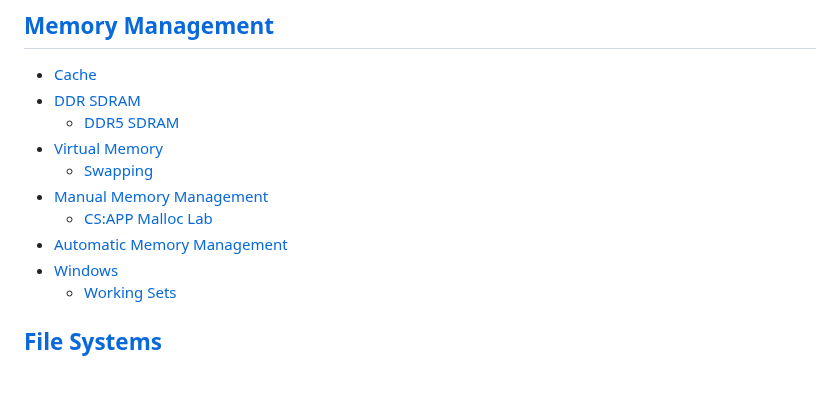
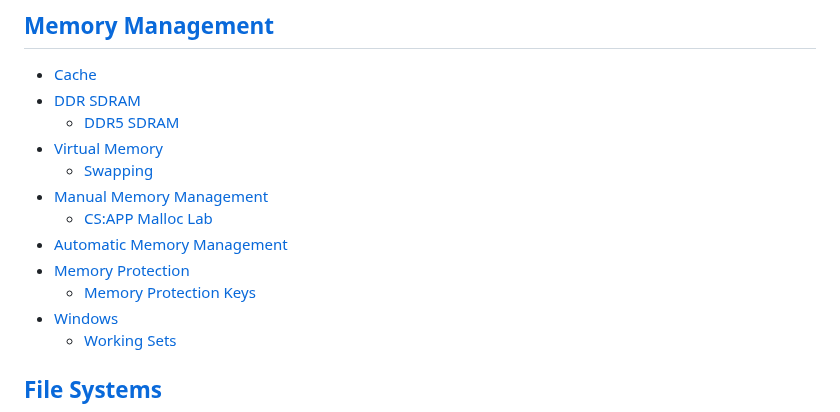
Before and after one commit to Chaoses-Ib/InformationSystems, a Markdown page: README.md, the part around the change. Drawn GitHub-style; blank space fills up the shorter version.

Commit message:
Memory: Protection: Keys: Add

```diff
--- a/README.md
+++ b/README.md
@@ -10,6 +10,8 @@
 - [Manual Memory Management](Memory/Manual/README.md)
   - [CS:APP Malloc Lab](Memory/Manual/Malloc%20Lab.md)
 - [Automatic Memory Management](Memory/Automatic/README.md)
+- [Memory Protection](Memory/Protection/README.md)
+  - [Memory Protection Keys](Memory/Protection/Keys.md)
 - [Windows](Memory/Windows/README.md)
   - [Working Sets](Memory/Windows/Working%20Sets.md)
 
```
Also changed, not shown: Memory/Protection/Keys.md (added, +63 -0 lines), Memory/Protection/README.md (added, +8 -0 lines).
